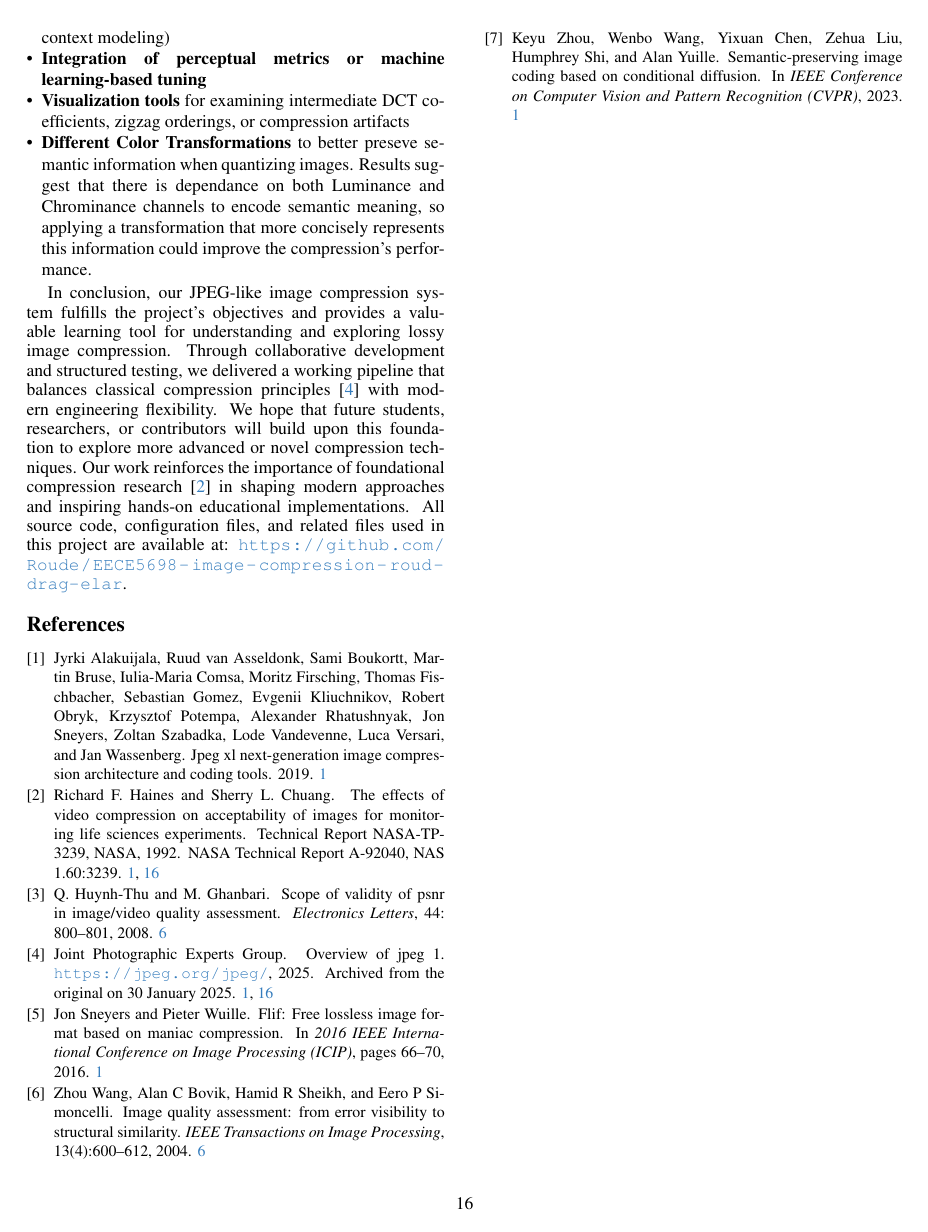
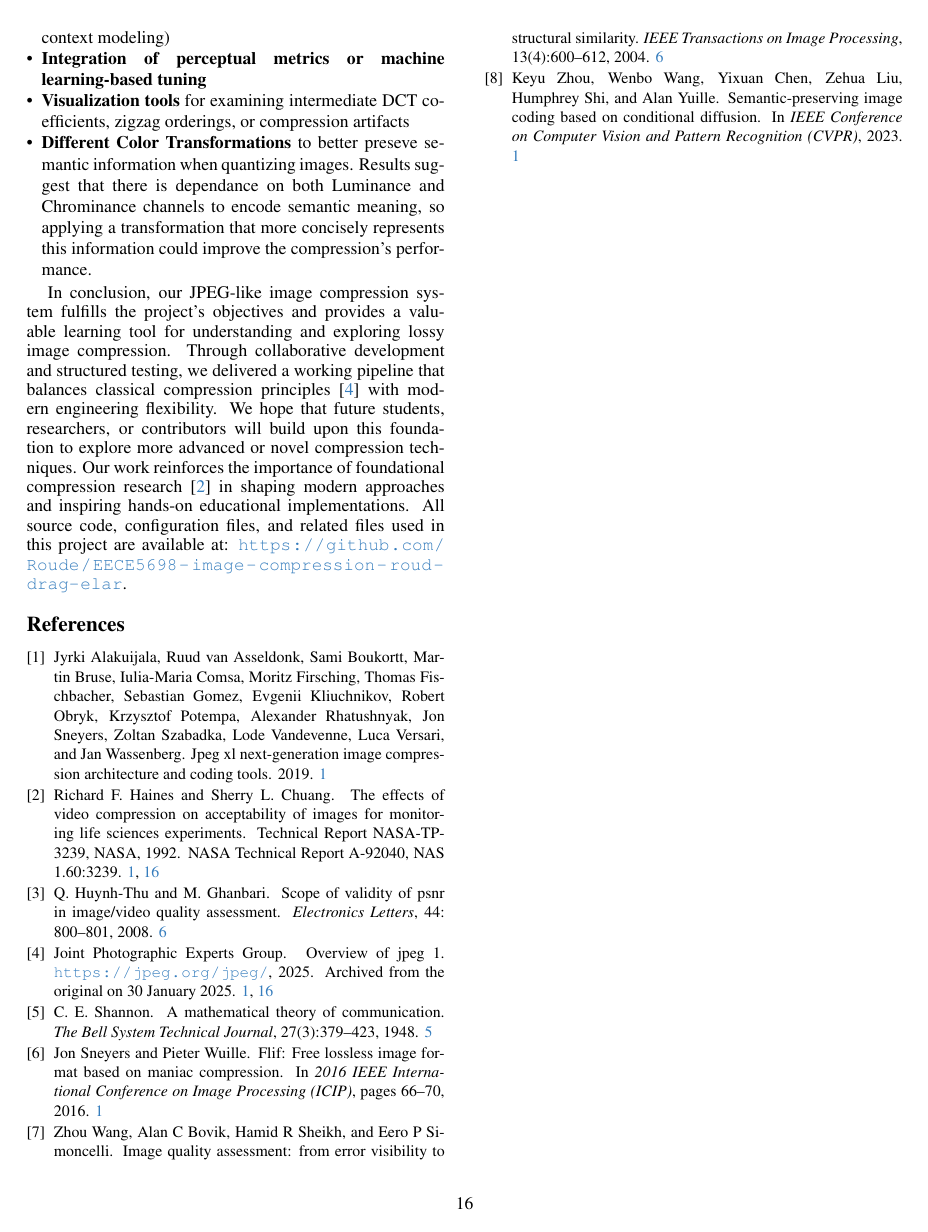
Before and after one commit to Roude/EECE5698-image-compression-roud-drag-elar, a LaTeX paper (final-report/main.tex, which reads final-report/main.bib): page 16 of 16. Compiled offline with pdfLaTeX.

```diff
--- a/final-report/main.bib
+++ b/final-report/main.bib
@@ -179,3 +179,11 @@
 
 
 @inproceedings{jpegxl,title	= {JPEG XL next-generation image compression architecture and coding tools},author	= {Jyrki Alakuijala and Ruud van Asseldonk and Sami Boukortt and Martin Bruse and Iulia-Maria Comsa and Moritz Firsching and Thomas Fischbacher and Sebastian Gomez and Evgenii Kliuchnikov and Robert Obryk and Krzysztof Potempa and Alexander Rhatushnyak and Jon Sneyers and Zoltan Szabadka and Lode Vandevenne and Luca Versari and Jan Wassenberg},year	= {2019},URL	= {https://www.spiedigitallibrary.org/conference-proceedings-of-spie/11137/111370K/JPEG-XL-next-generation-image-compression-architecture-and-coding-tools/10.1117/12.2529237.full}}
+
+@ARTICLE{sha48,
+  author={Shannon, C. E.},
+  journal={The Bell System Technical Journal},
+  title={A mathematical theory of communication},
+  year={1948},
+  volume={27},
+  number={3},
```
Also changed, not shown: final-report/sec/2_implementation.tex (+1 -1 lines), final-report/main.bib (3 more changed lines).
